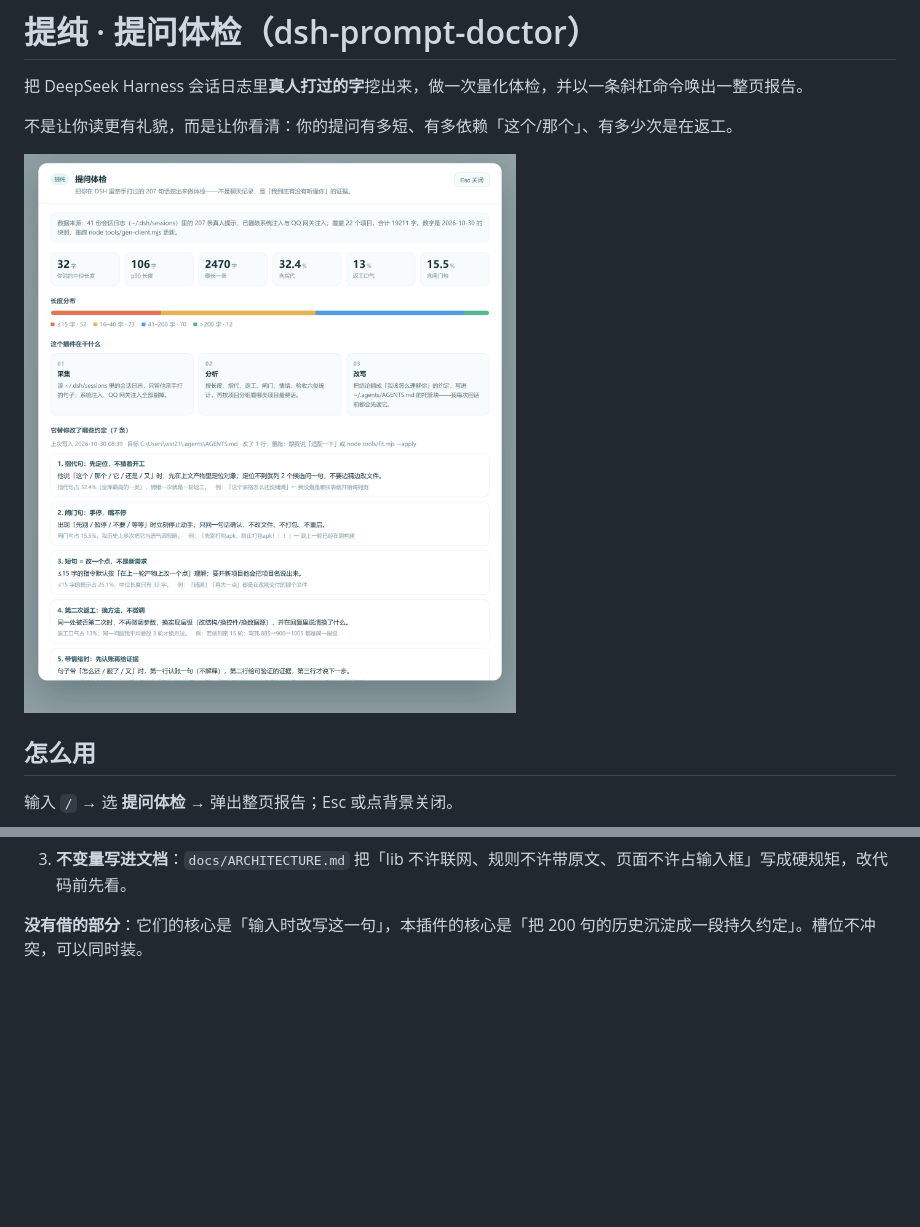
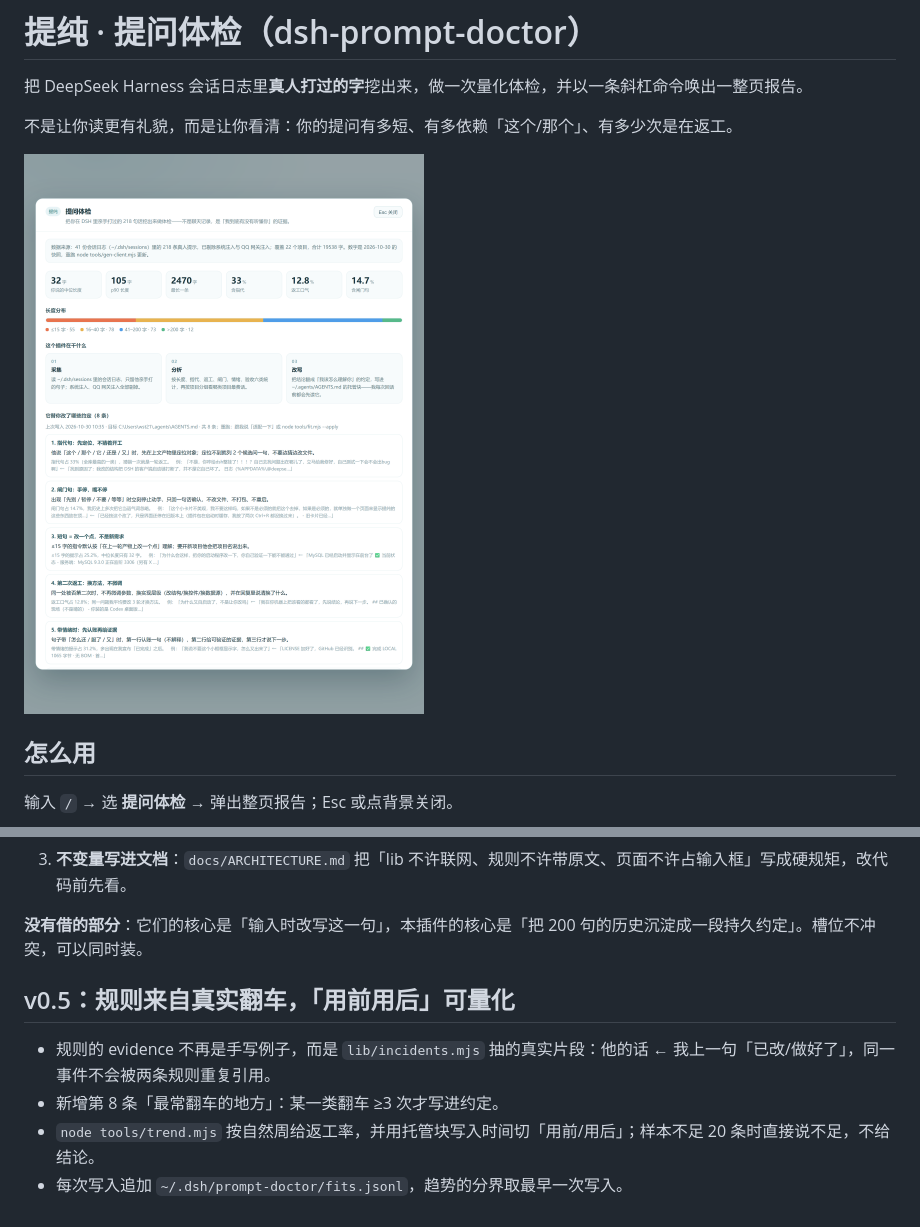
Before and after one commit to WangShTo/dsh-plugins, a Markdown page: README.md, 2 parts joined by grey strips. Drawn GitHub-style; pictures changed too: shot/page-preview.png; blank space fills up the shorter version.

Commit message:
feat(v0.5): 规则 evidence 换成真实翻车片段，新增 trend 用前用后对比

```diff
--- a/README.md
+++ b/README.md
@@ -176,3 +176,10 @@ screenshots.json    截图清单（给市场和 README 用）
 3. **不变量写进文档**：`docs/ARCHITECTURE.md` 把「lib 不许联网、规则不许带原文、页面不许占输入框」写成硬规矩，改代码前先看。
 
 **没有借的部分**：它们的核心是「输入时改写这一句」，本插件的核心是「把 200 句的历史沉淀成一段持久约定」。槽位不冲突，可以同时装。
+
+## v0.5：规则来自真实翻车，「用前用后」可量化
+
+- 规则的 evidence 不再是手写例子，而是 `lib/incidents.mjs` 抽的真实片段：他的话 ← 我上一句「已改/做好了」，同一事件不会被两条规则重复引用。
+- 新增第 8 条「最常翻车的地方」：某一类翻车 ≥3 次才写进约定。
+- `node tools/trend.mjs` 按自然周给返工率，并用托管块写入时间切「用前/用后」；样本不足 20 条时直接说不足，不给结论。
+- 每次写入追加 `~/.dsh/prompt-doctor/fits.jsonl`，趋势的分界取最早一次写入。
```
Also changed, not shown: CHANGELOG.md (+17 -0 lines), 11 other files.
